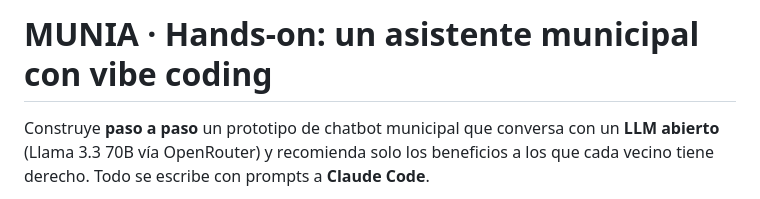
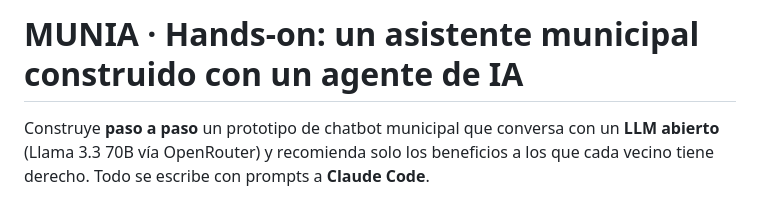
Before and after one commit to afcarvallo/munia-hands-on, a Markdown page: README.md, the part around the change. GitHub-like rendering.

Commit message:
Título del hands-on sin 'vibe coding'

```diff
--- a/README.md
+++ b/README.md
@@ -1,4 +1,4 @@
-# MUNIA · Hands-on: un asistente municipal con vibe coding
+# MUNIA · Hands-on: un asistente municipal construido con un agente de IA
 
 Construye **paso a paso** un prototipo de chatbot municipal que conversa con un **LLM abierto**
 (Llama 3.3 70B vía OpenRouter) y recomienda solo los beneficios a los que cada vecino tiene derecho.
```
